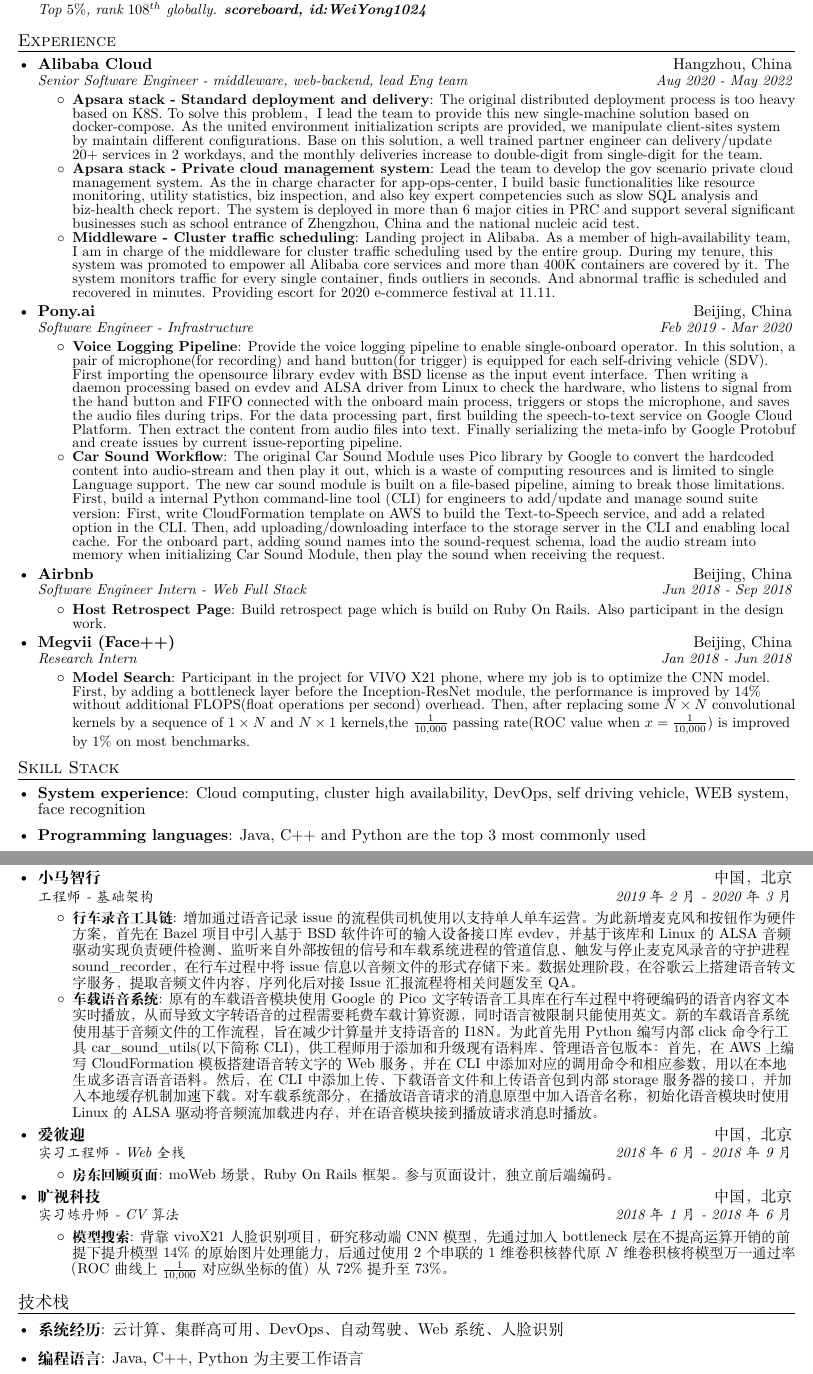
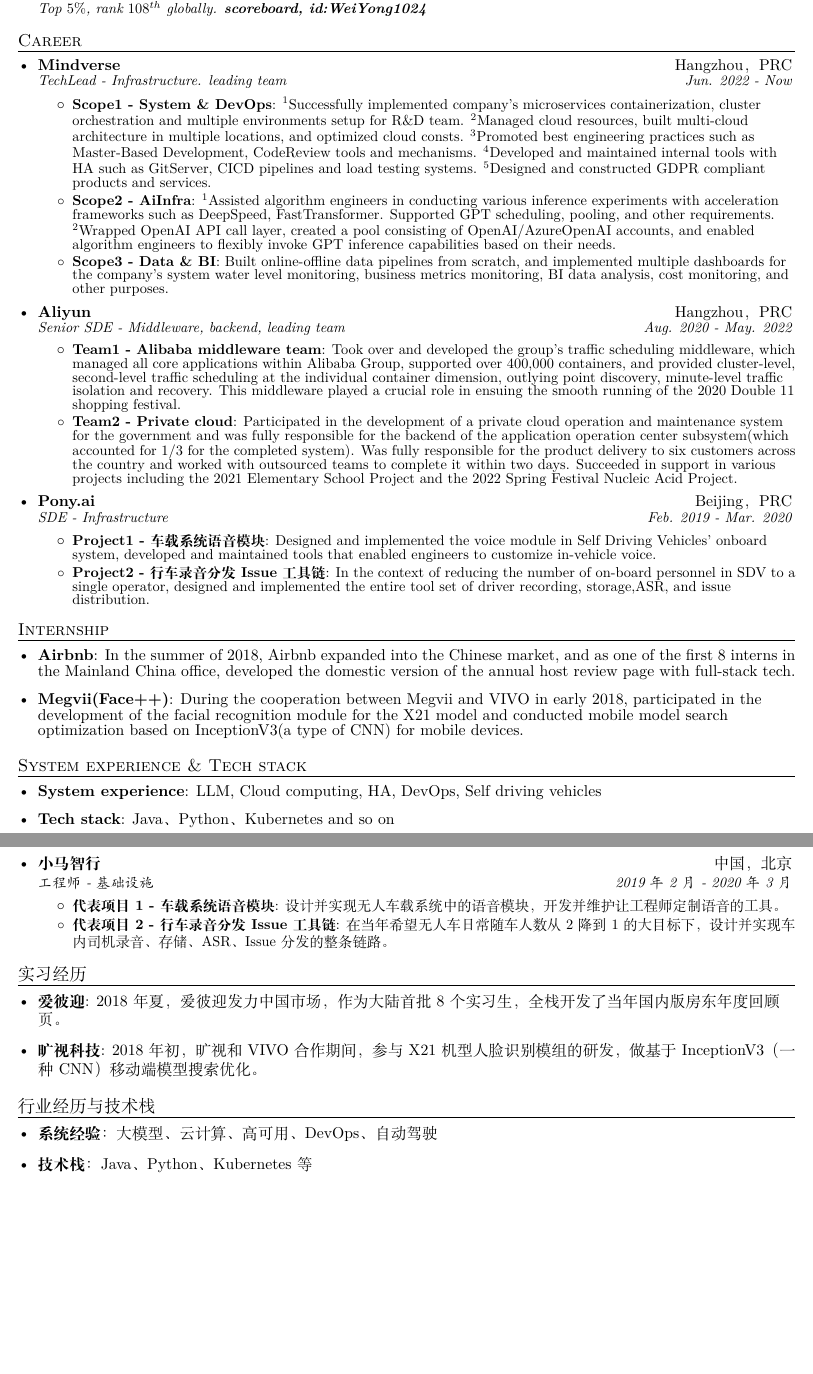
Before and after one commit to weiyong1024/resume, a LaTeX CV (resume.tex): two parts of pages 1 and 2 of 2, joined at a grey line, cut so that both start at the same text, the shorter picture padded with empty space. Compiled offline with XeLaTeX.

Commit message:
finish 1st version for Mindverse

```diff
--- a/resume.tex
+++ b/resume.tex
@@ -115,29 +115,38 @@
 
 
 	%-----------EXPERIENCE-----------------
-	\section{Experience}
+	\section{Career}
 	\resumeSubHeadingListStart
 
 	\resumeSubheading
-	{Alibaba Cloud}{Hangzhou, China}
-	{Senior Software Engineer - middleware, web-backend, lead Eng team}{Aug 2020 - May 2022}
+	{Mindverse}{Hangzhou，PRC}
+	{TechLead - Infrastructure. leading team}{Jun. 2022 - Now}
 	\resumeItemListStart
-	\resumeItem{Apsara stack - Standard deployment and delivery}
-	{The original distributed deployment process is too heavy based on K8S. To solve this problem， I lead the team to provide this new single-machine solution based on docker-compose. As the united environment initialization scripts are provided, we manipulate client-sites system by maintain different configurations. Base on this solution, a well trained partner engineer can delivery/update 20+ services in 2 workdays, and the monthly deliveries increase to double-digit from single-digit for the team.}
-	\resumeItem{Apsara stack - Private cloud management system}
-	{Lead the team to develop the gov scenario private cloud management system. As the in charge character for app-ops-center, I build basic functionalities like resource monitoring, utility statistics, biz inspection, and also key expert competencies such as slow SQL analysis and biz-health check report. The system is deployed in more than 6 major cities in PRC and support several significant businesses such as school entrance of Zhengzhou, China and the national nucleic acid test.}
-	\resumeItem{Middleware - Cluster traffic scheduling}
-	{Landing project in Alibaba. As a member of high-availability team, I am in charge of the middleware for cluster traffic scheduling used by the entire group. During my tenure, this system was promoted to empower all Alibaba core services and more than 400K containers are covered by it. The system monitors traffic for every single container, finds outliers in seconds. And abnormal traffic is scheduled and recovered in minutes. Providing escort for 2020 e-commerce festival at 11.11.}
+	\resumeItem{Scope1 - System \& DevOps}
+	{$^1$Successfully implemented company's microservices containerization, cluster orchestration and multiple environments setup for R\&D team. $^2$Managed cloud resources, built multi-cloud architecture in multiple locations, and optimized cloud consts. $^3$Promoted best engineering practices such as Master-Based Development, CodeReview tools and mechanisms. $^4$Developed and maintained internal tools with HA such as GitServer, CICD pipelines and load testing systems. $^5$Designed and constructed GDPR compliant products and services.}
+	\resumeItem{Scope2 - AiInfra}
+	{$^1$Assisted algorithm engineers in conducting various inference experiments with acceleration frameworks such as DeepSpeed, FastTransformer. Supported GPT scheduling, pooling, and other requirements. $^2$Wrapped OpenAI API call layer, created a pool consisting of OpenAI/AzureOpenAI accounts, and enabled algorithm engineers to flexibly invoke GPT inference capabilities based on their needs.}
+	\resumeItem{Scope3 - Data \& BI}
+	{Built online-offline data pipelines from scratch, and implemented multiple dashboards for the company's system water level monitoring, business metrics monitoring, BI data analysis, cost monitoring, and other purposes.}
+	\resumeItemListEnd
+	\resumeSubheading
+	{Aliyun}{Hangzhou，PRC}
+	{Senior SDE - Middleware, backend, leading team}{Aug. 2020 - May. 2022}
+	\resumeItemListStart
+	\resumeItem{Team1 - Alibaba middleware team}
+	{Took over and developed the group's traffic scheduling middleware, which managed all core applications within Alibaba Group, supported over 400,000 containers, and provided cluster-level, second-level traffic scheduling at the individual container dimension, outlying point discovery, minute-level traffic isolation and recovery. This middleware played a crucial role in ensuing the smooth running of the 2020 Double 11 shopping festival.}
+	\resumeItem{Team2 - Private cloud}
+	{Participated in the development of a private cloud operation and maintenance system for the government and was fully responsible for the backend of the application operation center subsystem(which accounted for 1/3 for the completed system). Was fully responsible for the product delivery to six customers across the country and worked with outsourced teams to complete it within two days. Succeeded in support in various projects including the 2021 Elementary School Project and the 2022 Spring Festival Nucleic Acid Project.}
 	\resumeItemListEnd
 
 	\resumeSubheading
-	{Pony.ai}{Beijing, China}
-	{Software Engineer - Infrastructure}{Feb 2019 - Mar 2020}
+	{Pony.ai}{Beijing，PRC}
+	{SDE - Infrastructure}{Feb. 2019 - Mar. 2020}
 	\resumeItemListStart
-	\resumeItem{Voice Logging Pipeline}
-	{Provide the voice logging pipeline to enable single-onboard operator. In this solution, a pair of microphone(for recording) and hand button(for trigger) is equipped for each self-driving vehicle (SDV). First importing the opensource library evdev with BSD license as the input event interface. Then writing a daemon processing based on evdev and ALSA driver from Linux to check the hardware, who listens to signal from the hand button and FIFO connected with the onboard main process, triggers or stops the microphone, and saves the audio files during trips. For the data processing part, first building the speech-to-text service on Google Cloud Platform. Then extract the content from audio files into text. Finally serializing the meta-info by Google Protobuf and create issues by current issue-reporting pipeline.}
-	\resumeItem{Car Sound Workflow}
-	{The original Car Sound Module uses Pico library by Google to convert the hardcoded content into audio-stream and then play it out, which is a waste of computing resources and is limited to single Language support. The new car sound module is built on a file-based pipeline, aiming to break those limitations. First, build a internal Python command-line tool (CLI) for engineers to add/update and manage sound suite version: First, write CloudFormation template on AWS to build the Text-to-Speech service, and add a related option in the CLI. Then, add uploading/downloading interface to the storage server in the CLI and enabling local cache. For the onboard part, adding sound names into the sound-request schema, load the audio stream into memory when initializing Car Sound Module, then play the sound when receiving the request.}
+	\resumeItem{Project1 - 车载系统语音模块}
+	{Designed and implemented the voice module in Self Driving Vehicles' onboard system, developed and maintained tools that enabled engineers to customize in-vehicle voice.}
+	\resumeItem{Project2 - 行车录音分发Issue工具链}
+	{In the context of reducing the number of on-board personnel in SDV to a single operator, designed and implemented the entire tool set of driver recording, storage,ASR, and issue distribution.}
 	\resumeItemListEnd
 
 
@@ -151,22 +160,18 @@
 	%	    \resumeSubHeadingListEnd
 
 
-	\resumeSubheading
-	{Airbnb}{Beijing, China}
-	{Software Engineer Intern - Web Full Stack}{Jun 2018 - Sep 2018}
-	\resumeItemListStart
-	\resumeItem{Host Retrospect Page}
-	{Build retrospect page which is build on Ruby On Rails. Also participant in the design work.}
-	\resumeItemListEnd
+	\resumeSubHeadingListEnd
 
-	\resumeSubheading
-	{Megvii (Face++)}{Beijing, China}
-	{Research Intern}{Jan 2018 - Jun 2018}
-	\resumeItemListStart
-	\resumeItem{Model Search}
-	{Participant in the project for VIVO X21 phone, where my job is to optimize the CNN model. First, by adding a bottleneck layer before the Inception-ResNet module, the performance is improved by $14\%$ without additional FLOPS(float operations per second) overhead. Then, after replacing some $N \times N$ convolutional kernels by a sequence of $1 \times N$ and $N \times 1$ kernels,the $\frac{1}{10,000}$ passing rate(ROC value when $x=\frac{1}{10,000}$) is improved by $1\%$ on most benchmarks.}
-	\resumeItemListEnd
-
+	\section{Internship}
+	\resumeSubHeadingListStart
+	\item{
+		\textbf{Airbnb}{: In the summer of 2018, Airbnb expanded into the Chinese market, and as one of the first 8 interns in the Mainland China office, developed the domestic version of the annual host review page with full-stack tech.}
+		\hfill
+	}
+	\item{
+		\textbf{Megvii(Face++)}{: During the cooperation between Megvii and VIVO in early 2018, participated in the development of the facial recognition module for the X21 model and conducted mobile model search optimization based on InceptionV3(a type of CNN) for mobile devices.}
+		\hfill
+	}
 	\resumeSubHeadingListEnd
 
 
@@ -185,14 +190,14 @@
 
 
 	%--------PROGRAMMING SKILLS------------
-	\section{Skill Stack}
+	\section{System experience \& Tech stack}
 	\resumeSubHeadingListStart
 	\item{
-       	  \textbf{System experience}{: Cloud computing, cluster high availability, DevOps, self driving vehicle, WEB system, face recognition}
+		\textbf{System experience}{: LLM, Cloud computing, HA, DevOps, Self driving vehicles}
 		\hfill
 	}
 	\item{
-    	  \textbf{Programming languages}{: Java, C++ and Python are the top 3 most commonly used}
+		\textbf{Tech stack}{: Java、Python、Kubernetes and so on}
 		\hfill
 	}
 	\resumeSubHeadingListEnd
@@ -243,0 +256 @@
+		\resumeItem{Scope3 - Data \& BI}
@@ -251,15 +263,17 @@
-		\resumeItem{集团中间件 - 流量调度}
-		{来阿里的landing项目，作为高可用团队的一员，负责阿里云内部流量调度中间件。任职期间，推广产品纳管了阿里集团全部核心应用，支撑40W+容器，提供集群单容器维度秒级流量监控、离群点发现、分钟级流量调度与恢复链路。护航2020年双十一双峰平稳进行。}
+		\resumeItem{所在团队1 - 集团中间件}
+		{接手并开发集团流量调度中间件。上线功能纳管了阿里集团全部核心应用，支撑40W+容器，提供集群单容器维度秒级流量监控、离群点发现、分钟级流量调度与恢复链路。护航2020年双十一双峰平稳进行。}
+		\resumeItem{所在团队2 - 专有云}
+		{参与开发一款2G的基于阿里云专有云底座上的运维管理系统——智能云管，全权负责云上应用运维中心子系统（占完整系统的1/3）的后端设计实现。全权负责产品对全国6个局点的交付，实现纯外包团队2日交付一个现场。重保郑州2021小学入学项目、2022春节核酸项目等。}
 		\resumeItemListEnd
 
 		\resumeSubheading
 		{小马智行}{中国，北京}
-		{工程师 - 基础架构}{2019年2月 - 2020年3月}
+		{工程师 - 基础设施}{2019年2月 - 2020年3月}
 		\resumeItemListStart
-		\resumeItem{行车录音工具链}
-		{增加通过语音记录issue的流程供司机使用以支持单人单车运营。为此新增麦克风和按钮作为硬件方案，首先在Bazel项目中引入基于BSD软件许可的输入设备接口库evdev，并基于该库和Linux的ALSA音频驱动实现负责硬件检测、监听来自外部按钮的信号和车载系统进程的管道信息、触发与停止麦克风录音的守护进程sound\_recorder，在行车过程中将issue信息以音频文件的形式存储下来。数据处理阶段，在谷歌云上搭建语音转文字服务，提取音频文件内容，序列化后对接Issue汇报流程将相关问题发至QA。}
-		\resumeItem{车载语音系统}
-		{原有的车载语音模块使用 Google 的 Pico 文字转语音工具库在行车过程中将硬编码的语音内容文本实时播放，从而导致文字转语音的过程需要耗费车载计算资源，同时语言被限制只能使用英文。新的车载语音系统使用基于音频文件的工作流程，旨在减少计算量并支持语音的I18N。为此首先用Python编写内部click命令行工具car\_sound\_utils(以下简称CLI)，供工程师用于添加和升级现有语料库、管理语音包版本：首先，在AWS上编写CloudFormation模板搭建语音转文字的Web服务，并在CLI中添加对应的调用命令和相应参数，用以在本地生成多语言语音语料。然后，在CLI中添加上传、下载语音文件和上传语音包到内部storage服务器的接口，并加入本地缓存机制加速下载。对车载系统部分，在播放语音请求的消息原型中加入语音名称，初始化语音模块时使用Linux的ALSA驱动将音频流加载进内存，并在语音模块接到播放请求消息时播放。}
+		\resumeItem{代表项目1 - 车载系统语音模块}
+		{设计并实现无人车载系统中的语音模块，开发并维护让工程师定制语音的工具。}
+		\resumeItem{代表项目2 - 行车录音分发Issue工具链}
+		{在当年希望无人车日常随车人数从2降到1的大目标下，设计并实现车内司机录音、存储、ASR、Issue分发的整条链路。}
 		\resumeItemListEnd
 
 
@@ -273,23 +287,18 @@
 		%	    \resumeSubHeadingListEnd
 
 
-		\resumeSubheading
-		{爱彼迎}{中国，北京}
-		{实习工程师 - Web全栈}{2018年6月 - 2018年9月}
-		\resumeItemListStart
-		\resumeItem{房东回顾页面}
-		{moWeb场景，Ruby On Rails框架。参与页面设计，独立前后端编码。}
-		\resumeItemListEnd
+		\resumeSubHeadingListEnd
 
-		\resumeSubheading
-		{旷视科技}{中国，北京}
-		{实习炼丹师 - CV算法}{2018年1月 - 2018年6月}
-		\resumeItemListStart
-		\resumeItem{模型搜索}
-		{背靠vivoX21人脸识别项目，研究移动端CNN模型，先通过加入bottleneck层在不提高运算开销的前提下提升模型$14\%$的原始图片处理能力，后通过使用$2$个串联的$1$维卷积核替代原$N$维卷积核将模型万一通过率（ROC 曲线上$\frac{1}{10,000}$对应纵坐标的值）从 $72\%$ 提升至 $73\%$。}
-		\resumeItemListEnd
-
-
+		\section{实习经历}
+		\resumeSubHeadingListStart
+		\item{
+			\textbf{爱彼迎}{: 2018年夏，爱彼迎发力中国市场，作为大陆首批8个实习生，全栈开发了当年国内版房东年度回顾页。}
+			\hfill
+		}
+		\item{
+			\textbf{旷视科技}{: 2018年初，旷视和VIVO合作期间，参与X21机型人脸识别模组的研发，做基于InceptionV3（一种CNN）移动端模型搜索优化。}
+			\hfill
+		}
 		\resumeSubHeadingListEnd
 
 
@@ -308,14 +317,14 @@
 
 
 		%--------PROGRAMMING SKILLS------------
-		\section{技术栈}
+		\section{行业经历与技术栈}
 		\resumeSubHeadingListStart
 		\item{
-			\textbf{系统经历}{: 云计算、集群高可用、DevOps、自动驾驶、Web系统、人脸识别}
+			\textbf{系统经验}{：大模型、 云计算、高可用、DevOps、自动驾驶}
 			\hfill
 		}
 		\item{
-			\textbf{编程语言}{: Java, C++, Python为主要工作语言}
+			\textbf{技术栈}{：Java、Python、Kubernetes等}
 			\hfill
 		}
 		\resumeSubHeadingListEnd
```
Also changed, not shown: resume-20230622.pdf (added), resume.pdf, resume.tex (20 more changed lines), 4 other files. Lines whose indentation alone changed are shown as unchanged.
